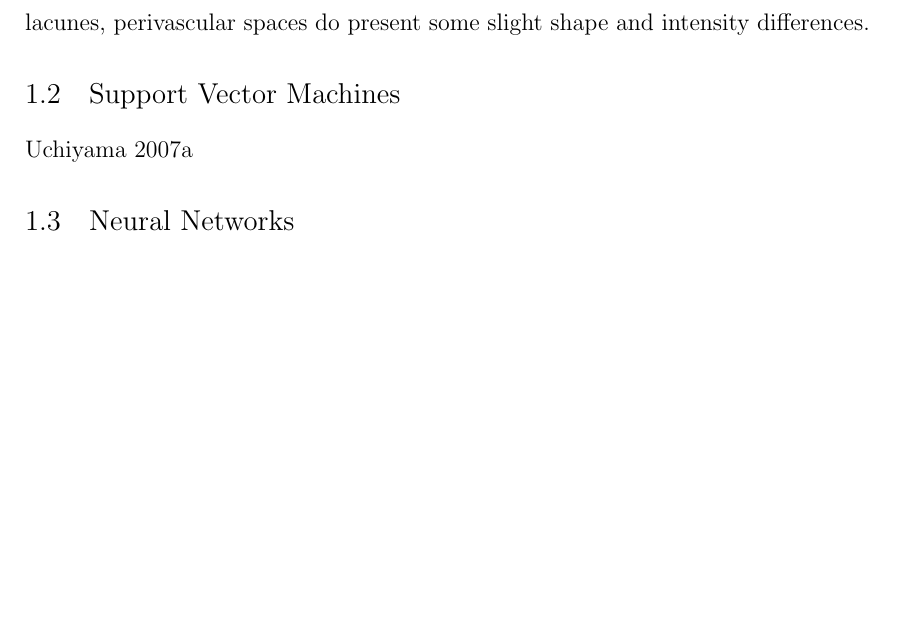
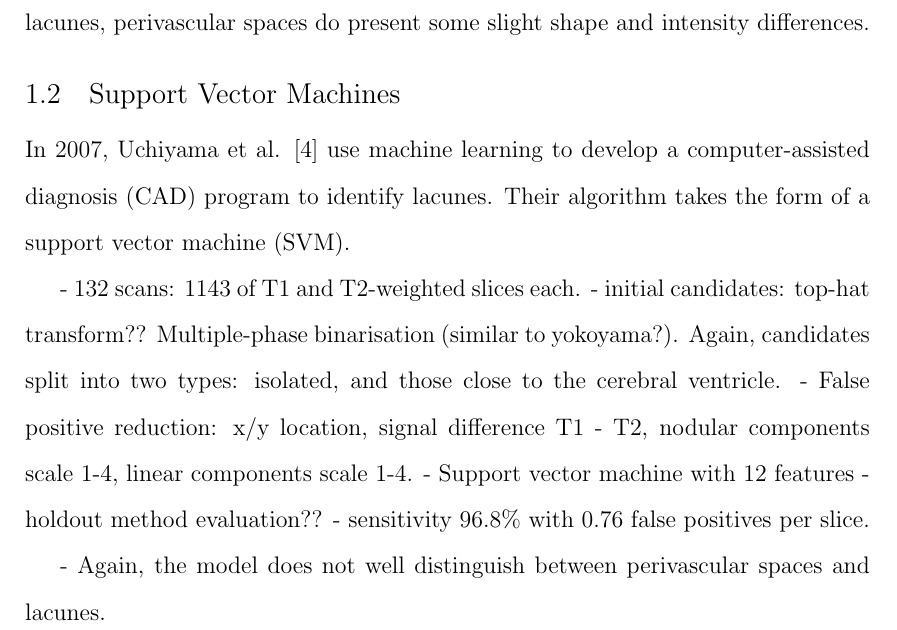
Before and after one commit to melindamortimer/lacune-pvs-cnn, a LaTeX thesis (Thesis_Docs/4_literature-review.tex): part of page 4 of 9 before the commit and part of page 4 of 10 after it, cut so that both start at the same text, the shorter picture padded with empty space. Compiled offline with pdfLaTeX; a LaTeX package or settings file that is missing is left out.

Commit message:
Started support vector machine summary

```diff
--- a/Thesis_Docs/4_literature-review.tex
+++ b/Thesis_Docs/4_literature-review.tex
@@ -215,7 +215,16 @@ Finally, the proportion of false positives is still relatively high. The sensiti
 
 \section{Support Vector Machines}
 
-Uchiyama 2007a
+In 2007, Uchiyama et al. \cite{Uchiyama20071554} use machine learning to develop a computer-assisted diagnosis (CAD) program to identify lacunes. Their algorithm takes the form of a support vector machine (SVM).
+
+ - 132 scans: 1143 of T1 and T2-weighted slices each.
+ - initial candidates: top-hat transform?? Multiple-phase binarisation (similar to yokoyama?). Again, candidates split into two types: isolated, and those close to the cerebral ventricle.
+ - False positive reduction: x/y location, signal difference T1 - T2, nodular components scale 1-4, linear components scale 1-4.
+ - Support vector machine with 12 features
+ - holdout method evaluation??
+ - sensitivity 96.8\% with 0.76 false positives per slice.
+
+ - Again, the model does not well distinguish between perivascular spaces and lacunes.
 
 \section{Neural Networks}
 
```
